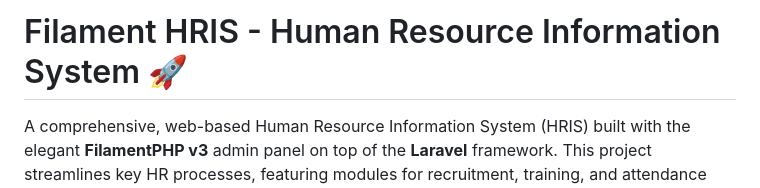
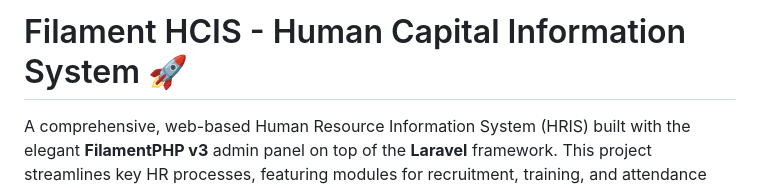
Before and after one commit to Salierii17/HCIS-Web-Admin, a Markdown page: README.md, the part around the change. Drawn GitHub-style.

```diff
--- a/README.md
+++ b/README.md
@@ -1,4 +1,4 @@
-# Filament HRIS - Human Resource Information System 🚀
+# Filament HCIS - Human Capital Information System 🚀
 
 A comprehensive, web-based Human Resource Information System (HRIS) built with the elegant **FilamentPHP v3** admin panel on top of the **Laravel** framework. This project streamlines key HR processes, featuring modules for recruitment, training, and attendance tracking, with a dedicated API to connect to a mobile attendance application.
 
```
